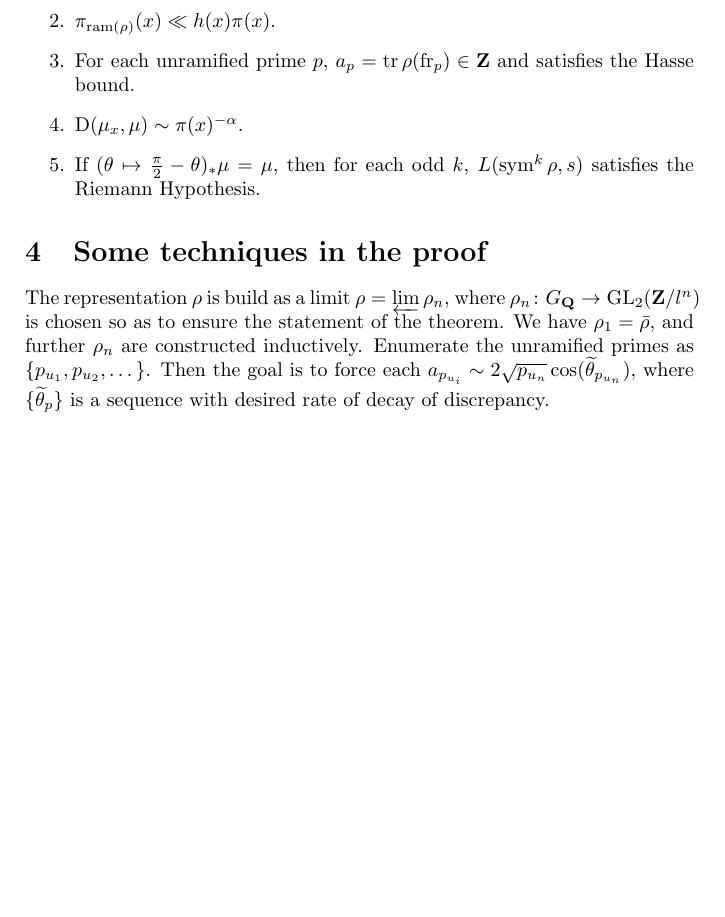
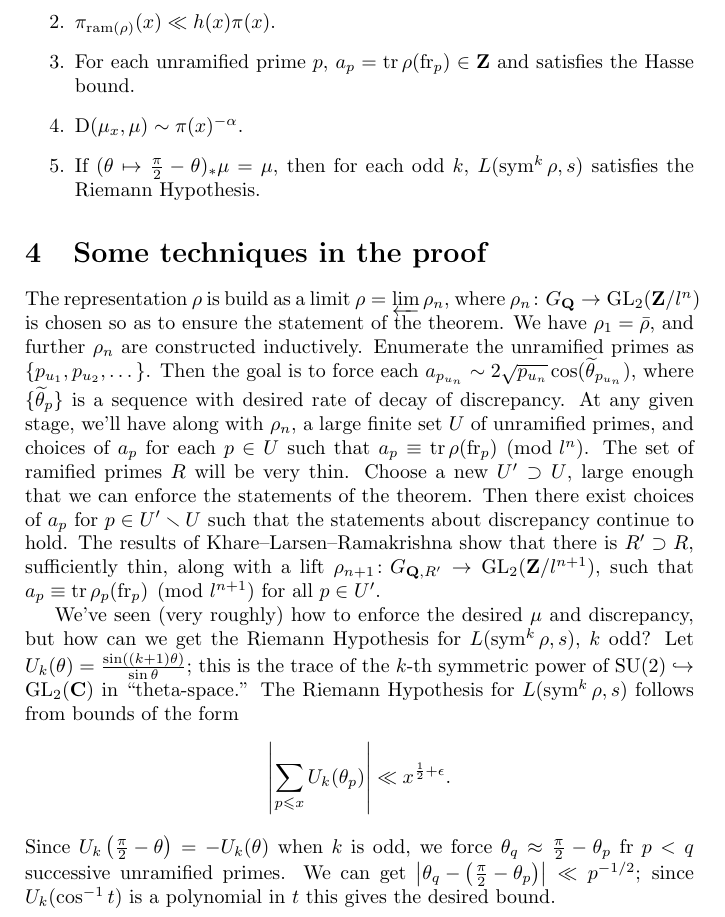
Before and after one commit to dkmiller/tidbits, a LaTeX document (2017-03-24_specified-distribution.tex): part of page 3 of 3, cut so that both start at the same text, the shorter picture padded with empty space. Compiled offline with pdfLaTeX.

Commit message:
should be ready, but practice

```diff
--- a/2017-03-24_specified-distribution.tex
+++ b/2017-03-24_specified-distribution.tex
@@ -6,8 +6,10 @@
 \DeclareMathOperator{\D}{D}
 \DeclareMathOperator{\GL}{GL}
 \DeclareMathOperator{\ram}{ram}
+\DeclareMathOperator{\SU}{SU}
 \DeclareMathOperator{\sym}{sym}
 \DeclareMathOperator{\tr}{tr}
+\newcommand{\bC}{\mathbf{C}}
 \newcommand{\bF}{\mathbf{F}}
 \newcommand{\bQ}{\mathbf{Q}}
 \newcommand{\bR}{\mathbf{R}}
@@ -153,9 +155,33 @@ where $\rho_n\colon G_\bQ \to \GL_2(\bZ/l^n)$ is chosen so as to ensure the
 statement of the theorem. We have $\rho_1 = \bar\rho$, and further $\rho_n$
 are constructed inductively. Enumerate the unramified primes as
 $\{p_{u_1},p_{u_2},\dots\}$. Then the goal is to force each
-$a_{p_{u_i}} \sim 2\sqrt{p_{u_n}} \cos(\widetilde \theta_{p_{u_n}})$, where
+$a_{p_{u_n}} \sim 2\sqrt{p_{u_n}} \cos(\widetilde \theta_{p_{u_n}})$, where
 $\{\widetilde\theta_p\}$ is a sequence with desired rate of decay of
-discrepancy.
+discrepancy. At any given stage, we'll have along with $\rho_n$, a large finite
+set $U$ of unramified primes, and choices of $a_p$ for each $p\in U$ such that
+$a_p\equiv \tr\rho(\frob_p)\pmod{l^n}$. The set of ramified primes $R$ will be
+very thin. Choose a new $U'\supset U$, large enough that we can enforce the
+statements of the theorem. Then there exist choices of $a_p$ for
+$p\in U'\smallsetminus U$ such that the statements about discrepancy continue
+to hold. The results of Khare--Larsen--Ramakrishna show that there is
+$R'\supset R$, sufficiently thin, along with a lift
+$\rho_{n+1}\colon G_{\bQ,R'}\to \GL_2(\bZ/l^{n+1})$, such that
+$a_p\equiv\tr\rho_p(\frob_p)\pmod{l^{n+1}}$ for all $p\in U'$.
+
+We've seen (very roughly) how to enforce the desired $\mu$ and discrepancy, but
+how can we get the Riemann Hypothesis for $L(\sym^k \rho,s)$, $k$ odd? Let
+$U_k(\theta) = \frac{\sin((k+1)\theta)}{\sin\theta}$; this is the trace of the
+$k$-th symmetric power of $\SU(2)\hookrightarrow \GL_2(\bC)$ in
+``theta-space.'' The Riemann Hypothesis for $L(\sym^k \rho,s)$ follows from
+bounds of the form
+\[
+	\left| \sum_{p\leqslant x} U_k(\theta_p)\right| \ll x^{\frac 1 2+\epsilon} .
+\]
+Since $U_k\left(\frac \pi 2 - \theta\right) = - U_k(\theta)$ when $k$ is odd,
+we force $\theta_q \approx \frac \pi 2 - \theta_p$ fr $p<q$ successive
+unramified primes. We can get
+$\left|\theta_q - \left( \frac \pi 2 - \theta_p\right)\right| \ll p^{-1/2}$;
+since $U_k(\cos^{-1} t)$ is a polynomial in $t$ this gives the desired bound.
 
 
 
```
Also changed, not shown: 2017-03-24_specified-distribution.pdf.
